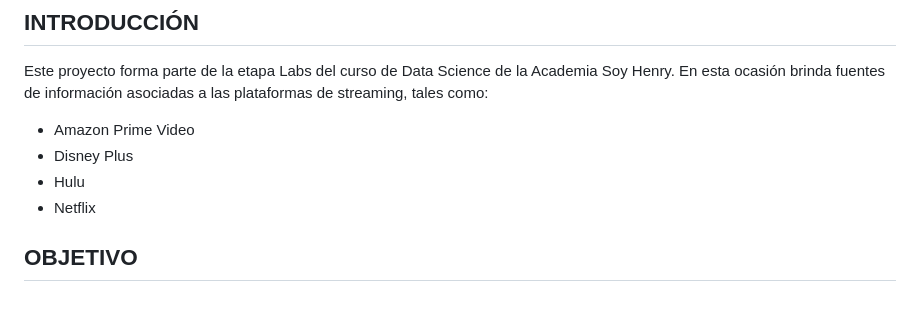
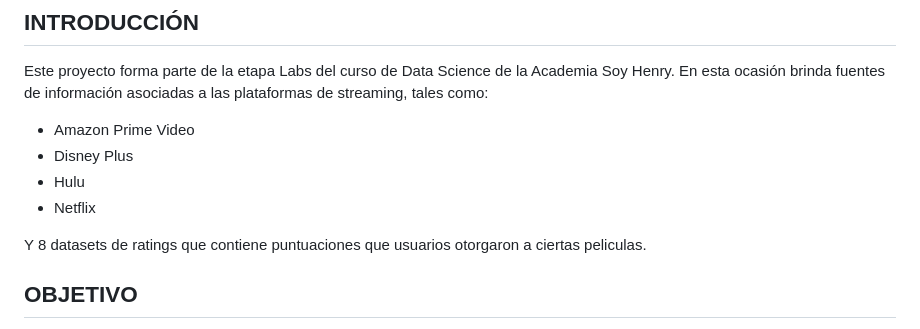
Before and after one commit to RocioAldanaMendez/FastAPI, a Markdown page: README.md, the part around the change. GitHub-like rendering; blank space fills up the shorter version.

Commit message:
complete readme

```diff
--- a/README.md
+++ b/README.md
@@ -32,6 +32,7 @@ En esta ocasión brinda fuentes de información asociadas a las plataformas de s
 - Hulu
 - Netflix
 
+Y 8 datasets de ratings que contiene puntuaciones que usuarios otorgaron a ciertas peliculas.
 ## OBJETIVO
 El proyecto consiste en una ingesta de datos, para aplicar transformaciones en los datasets que permitan realizar consultas a través de una API. Los archivos originales están disponibles en este repositorio:  [Datasets](https://github.com/HX-PRomero/PI_ML_OPS)
 
```
